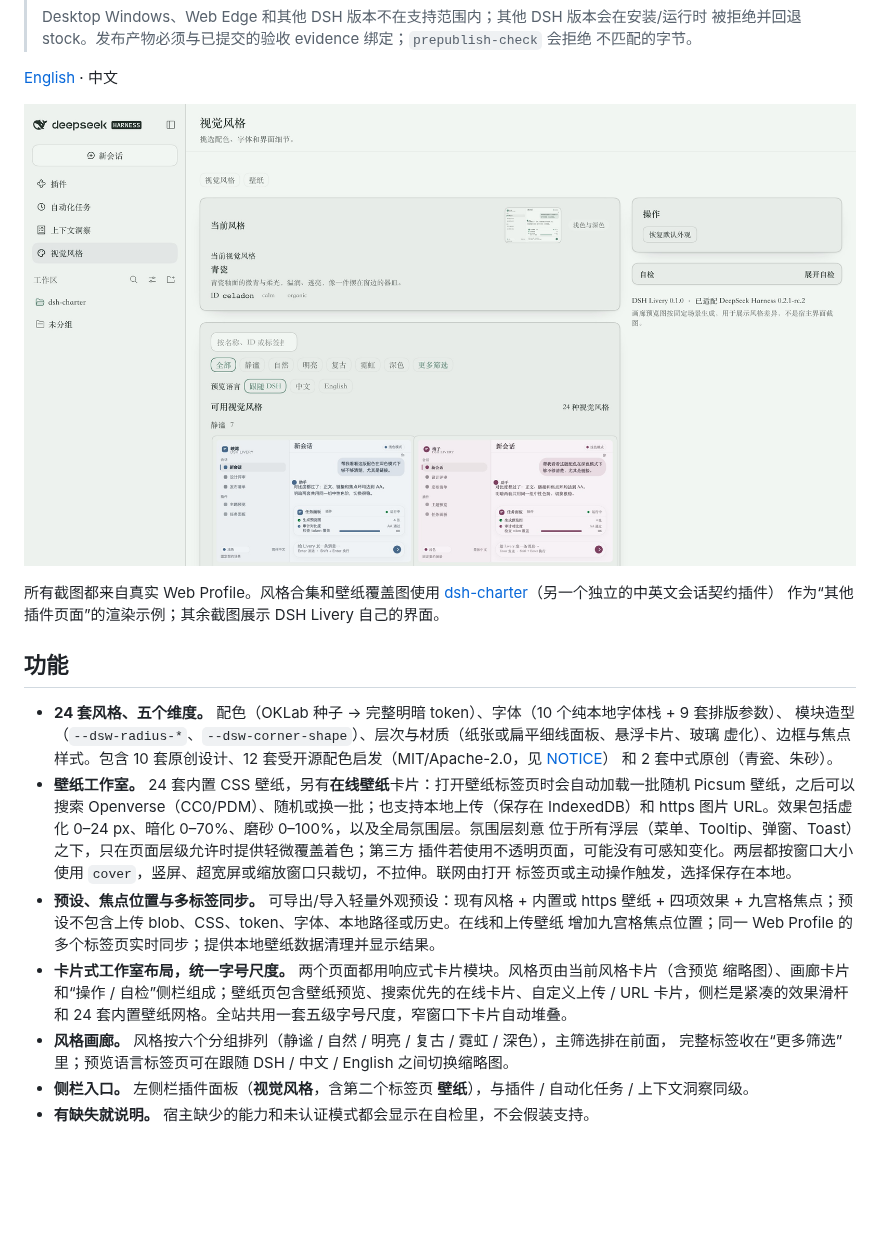
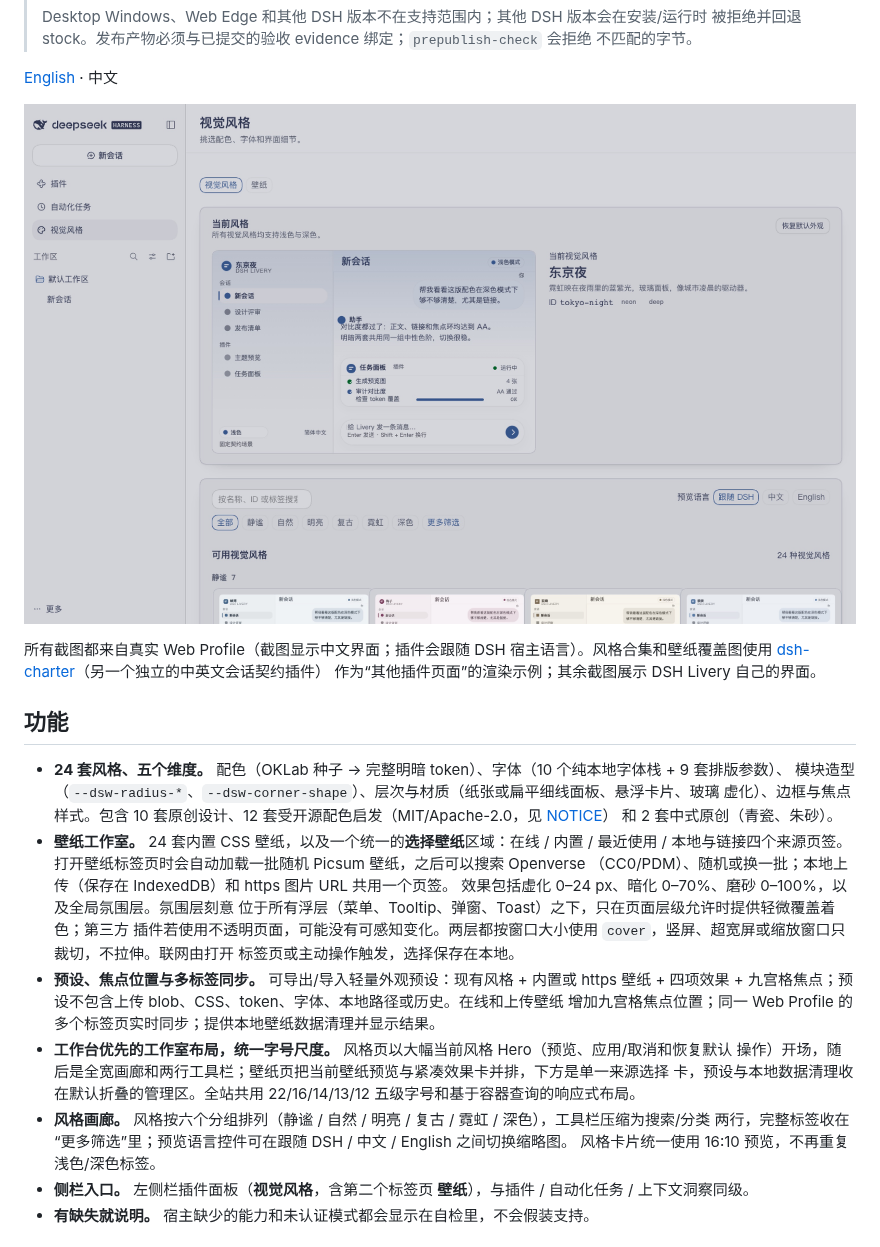
Before and after one commit to centella-cream/dsh-livery, a Markdown page: README.zh-CN.md, the part around one of its changes. GitHub-like rendering; pictures changed too: docs/assets/hero-zh.jpg; blank space fills up the shorter version.

```diff
--- a/README.zh-CN.md
+++ b/README.zh-CN.md
@@ -29,5 +29,5 @@
 
-所有截图都来自真实 Web Profile。风格合集和壁纸覆盖图使用
+所有截图都来自真实 Web Profile（截图显示中文界面；插件会跟随 DSH 宿主语言）。风格合集和壁纸覆盖图使用
 [dsh-charter](https://github.com/centella-cream/dsh-charter)（另一个独立的中英文会话契约插件）
 作为“其他插件页面”的渲染示例；其余截图展示 DSH Livery 自己的界面。
 
@@ -37,20 +37,22 @@
   模块造型（`--dsw-radius-*`、`--dsw-corner-shape`）、层次与材质（纸张或扁平细线面板、悬浮卡片、玻璃
   虚化）、边框与焦点样式。包含 10 套原创设计、12 套受开源配色启发（MIT/Apache-2.0，见 [NOTICE](NOTICE.md)）
   和 2 套中式原创（青瓷、朱砂）。
-- **壁纸工作室。** 24 套内置 CSS 壁纸，另有**在线壁纸**卡片：打开壁纸标签页时会自动加载一批随机
-  Picsum 壁纸，之后可以搜索 Openverse（CC0/PDM）、随机或换一批；也支持本地上传（保存在 IndexedDB）和
-  https 图片 URL。效果包括虚化 0–24 px、暗化 0–70%、磨砂 0–100%，以及全局氛围层。氛围层刻意
+- **壁纸工作室。** 24 套内置 CSS 壁纸，以及一个统一的**选择壁纸**区域：在线 / 内置 / 最近使用 /
+  本地与链接四个来源页签。打开壁纸标签页时会自动加载一批随机 Picsum 壁纸，之后可以搜索 Openverse
+  （CC0/PDM）、随机或换一批；本地上传（保存在 IndexedDB）和 https 图片 URL 共用一个页签。
+  效果包括虚化 0–24 px、暗化 0–70%、磨砂 0–100%，以及全局氛围层。氛围层刻意
   位于所有浮层（菜单、Tooltip、弹窗、Toast）之下，只在页面层级允许时提供轻微覆盖着色；第三方
   插件若使用不透明页面，可能没有可感知变化。两层都按窗口大小使用 `cover`，竖屏、超宽屏或缩放窗口只裁切，不拉伸。联网由打开
   标签页或主动操作触发，选择保存在本地。
 - **预设、焦点位置与多标签同步。** 可导出/导入轻量外观预设：现有风格 + 内置或 https 壁纸 +
   四项效果 + 九宫格焦点；预设不包含上传 blob、CSS、token、字体、本地路径或历史。在线和上传壁纸
   增加九宫格焦点位置；同一 Web Profile 的多个标签页实时同步；提供本地壁纸数据清理并显示结果。
-- **卡片式工作室布局，统一字号尺度。** 两个页面都用响应式卡片模块。风格页由当前风格卡片（含预览
-  缩略图）、画廊卡片和“操作 / 自检”侧栏组成；壁纸页包含壁纸预览、搜索优先的在线卡片、自定义上传 /
-  URL 卡片，侧栏是紧凑的效果滑杆和 24 套内置壁纸网格。全站共用一套五级字号尺度，窄窗口下卡片自动堆叠。
-- **风格画廊。** 风格按六个分组排列（静谧 / 自然 / 明亮 / 复古 / 霓虹 / 深色），主筛选排在前面，
-  完整标签收在“更多筛选”里；预览语言标签页可在跟随 DSH / 中文 / English 之间切换缩略图。
+- **工作台优先的工作室布局，统一字号尺度。** 风格页以大幅当前风格 Hero（预览、应用/取消和恢复默认
+  操作）开场，随后是全宽画廊和两行工具栏；壁纸页把当前壁纸预览与紧凑效果卡并排，下方是单一来源选择
+  卡，预设与本地数据清理收在默认折叠的管理区。全站共用 22/16/14/13/12 五级字号和基于容器查询的响应式布局。
+- **风格画廊。** 风格按六个分组排列（静谧 / 自然 / 明亮 / 复古 / 霓虹 / 深色），工具栏压缩为搜索/分类
+  两行，完整标签收在“更多筛选”里；预览语言控件可在跟随 DSH / 中文 / English 之间切换缩略图。
+  风格卡片统一使用 16:10 预览，不再重复浅色/深色标签。
 - **侧栏入口。** 左侧栏插件面板（**视觉风格**，含第二个标签页 **壁纸**），与插件 / 自动化任务 /
   上下文洞察同级。
 - **有缺失就说明。** 宿主缺少的能力和未认证模式都会显示在自检里，不会假装支持。
```
Also changed, not shown: other parts of README.zh-CN.md (+2 -2 lines), README.md (+17 -14 lines), docs/assets/hero-en.jpg, docs/assets/wallpaper-studio-en.jpg, docs/assets/wallpaper-studio-zh.jpg.
